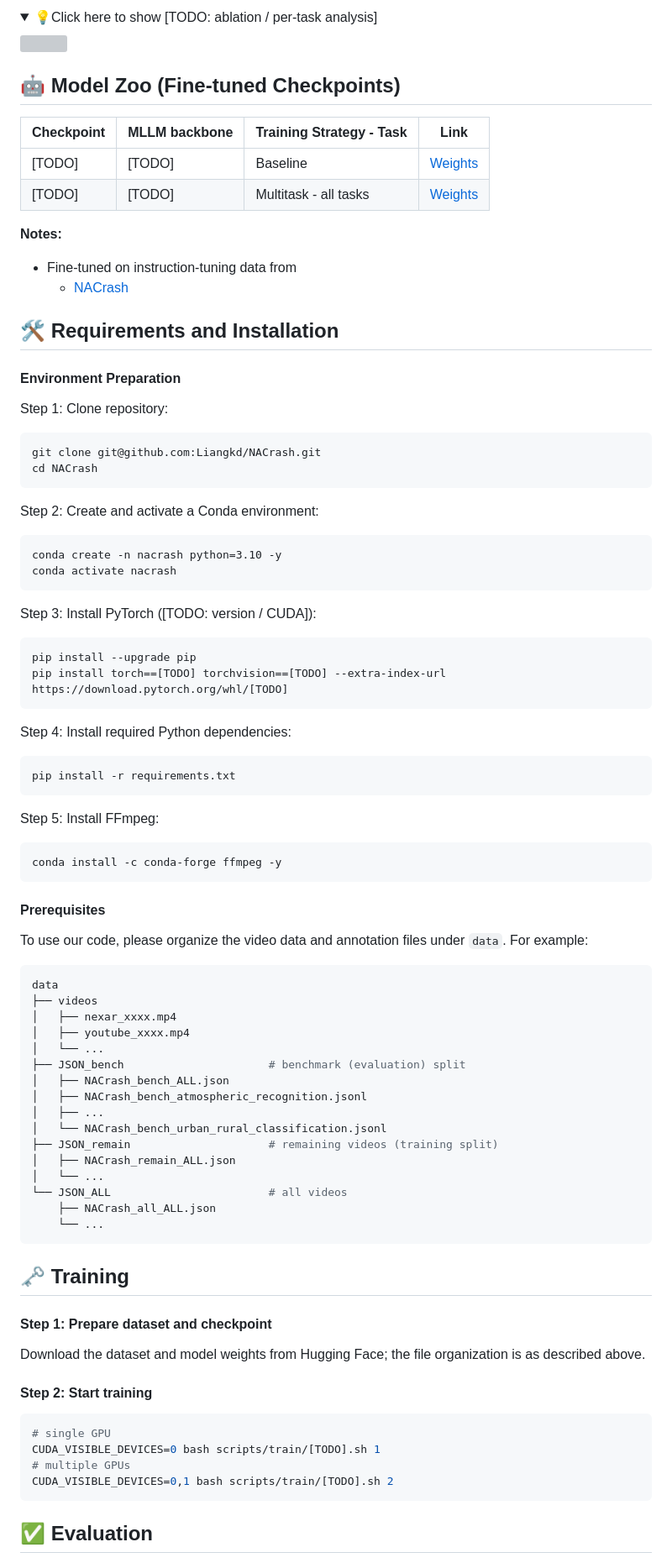
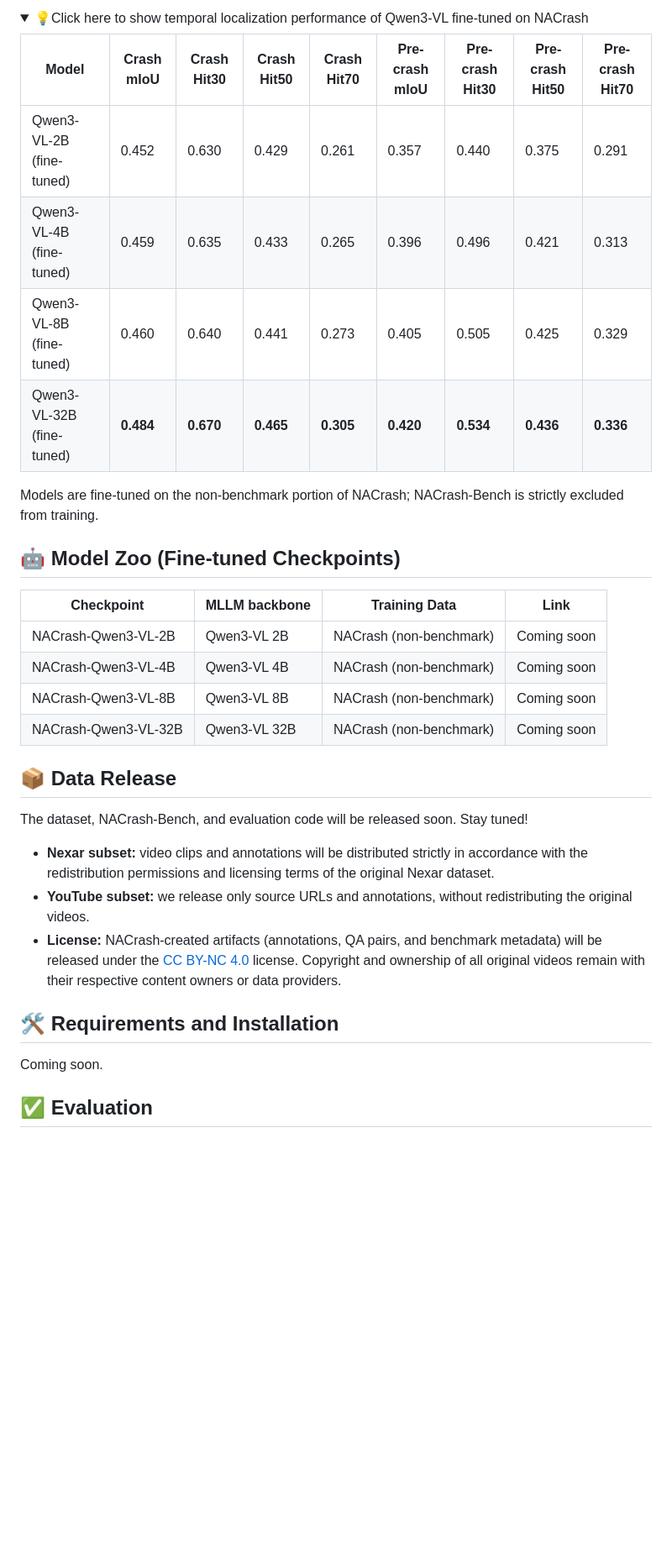
Before and after one commit to Liangkd/NACrash, a Markdown page: README.md, the part around one of its changes. Shown at 84% size. GitHub-like rendering; folded sections open; blank space fills up the shorter version; grey boxes are pictures that could not be loaded.

Commit message:
Fill README with paper details and add figures

````diff
--- a/README.md
+++ b/README.md
@@ -71,8 +124,16 @@
 </details>
 
 <details>
-  <summary>💡Click here to show [TODO: ablation / per-task analysis]</summary>
-  <img src="figs/ablation.png" style="max-width: 100%; height: auto;">
+  <summary>💡Click here to show temporal localization performance of Qwen3-VL fine-tuned on NACrash</summary>
+
+| Model | Crash mIoU | Crash Hit30 | Crash Hit50 | Crash Hit70 | Pre-crash mIoU | Pre-crash Hit30 | Pre-crash Hit50 | Pre-crash Hit70 |
+|---|---|---|---|---|---|---|---|---|
+| Qwen3-VL-2B (fine-tuned) | 0.452 | 0.630 | 0.429 | 0.261 | 0.357 | 0.440 | 0.375 | 0.291 |
+| Qwen3-VL-4B (fine-tuned) | 0.459 | 0.635 | 0.433 | 0.265 | 0.396 | 0.496 | 0.421 | 0.313 |
+| Qwen3-VL-8B (fine-tuned) | 0.460 | 0.640 | 0.441 | 0.273 | 0.405 | 0.505 | 0.425 | 0.329 |
+| Qwen3-VL-32B (fine-tuned) | **0.484** | **0.670** | **0.465** | **0.305** | **0.420** | **0.534** | **0.436** | **0.336** |
+
+Models are fine-tuned on the non-benchmark portion of NACrash; NACrash-Bench is strictly excluded from training.
 </details>
 
 
@@ -80,85 +141,28 @@
 
 ## 🤖 Model Zoo (Fine-tuned Checkpoints)
 
-| Checkpoint | MLLM backbone | Training Strategy - Task | Link |
+| Checkpoint | MLLM backbone | Training Data | Link |
 |----------|-------------|-------------|--------------|
-| [TODO] | [TODO] | Baseline | [Weights](https://huggingface.co/KDliang/NACrash) |
-| [TODO] | [TODO] | Multitask - all tasks | [Weights](https://huggingface.co/KDliang/NACrash) |
+| NACrash-Qwen3-VL-2B | Qwen3-VL 2B | NACrash (non-benchmark) | Coming soon |
+| NACrash-Qwen3-VL-4B | Qwen3-VL 4B | NACrash (non-benchmark) | Coming soon |
+| NACrash-Qwen3-VL-8B | Qwen3-VL 8B | NACrash (non-benchmark) | Coming soon |
+| NACrash-Qwen3-VL-32B | Qwen3-VL 32B | NACrash (non-benchmark) | Coming soon |
 
 
-**Notes:**
-- Fine-tuned on instruction-tuning data from
-  - [NACrash](https://huggingface.co/datasets/KDliang/NACrash)
 
+## 📦 Data Release
+
+The dataset, NACrash-Bench, and evaluation code will be released soon. Stay tuned!
+
+- **Nexar subset:** video clips and annotations will be distributed strictly in accordance with the redistribution permissions and licensing terms of the original Nexar dataset.
+- **YouTube subset:** we release only source URLs and annotations, without redistributing the original videos.
+- **License:** NACrash-created artifacts (annotations, QA pairs, and benchmark metadata) will be released under the [CC BY-NC 4.0](https://creativecommons.org/licenses/by-nc/4.0/) license. Copyright and ownership of all original videos remain with their respective content owners or data providers.
 
 
 ## 🛠️ Requirements and Installation
 
-#### Environment Preparation
+Coming soon.
 
-Step 1: Clone repository:
-```
-git clone git@github.com:Liangkd/NACrash.git
-cd NACrash
-```
-
-Step 2: Create and activate a Conda environment:
-```
-conda create -n nacrash python=3.10 -y
-conda activate nacrash
-```
-
-Step 3: Install PyTorch ([TODO: version / CUDA]):
-```
-pip install --upgrade pip
-pip install torch==[TODO] torchvision==[TODO] --extra-index-url https://download.pytorch.org/whl/[TODO]
-```
-
-Step 4: Install required Python dependencies:
-```
-pip install -r requirements.txt
-```
-
-Step 5: Install FFmpeg:
-```
-conda install -c conda-forge ffmpeg -y
-```
-
-#### Prerequisites
-
-To use our code, please organize the video data and annotation files under `data`. For example:
-```bash
-data
-├── videos
-│   ├── nexar_xxxx.mp4
-│   ├── youtube_xxxx.mp4
-│   └── ...
-├── JSON_bench                      # benchmark (evaluation) split
-│   ├── NACrash_bench_ALL.json
-│   ├── NACrash_bench_atmospheric_recognition.jsonl
-│   ├── ...
-│   └── NACrash_bench_urban_rural_classification.jsonl
-├── JSON_remain                     # remaining videos (training split)
-│   ├── NACrash_remain_ALL.json
-│   └── ...
-└── JSON_ALL                        # all videos
-    ├── NACrash_all_ALL.json
-    └── ...
-```
-
-
-## 🗝️ Training
-
-#### Step 1: Prepare dataset and checkpoint
-Download the dataset and model weights from Hugging Face; the file organization is as described above.
-
-#### Step 2: Start training
-```bash
-# single GPU
-CUDA_VISIBLE_DEVICES=0 bash scripts/train/[TODO].sh 1
-# multiple GPUs
-CUDA_VISIBLE_DEVICES=0,1 bash scripts/train/[TODO].sh 2
-```
 
 ## ✅ Evaluation
 
````
Also changed, not shown: other parts of README.md (+89 -46 lines), figs/annotation_pipeline.png (added), figs/collection_pipeline.png (added), figs/dataset_statistics.png (added), figs/qualitative_results.png (added), 2 other files.
